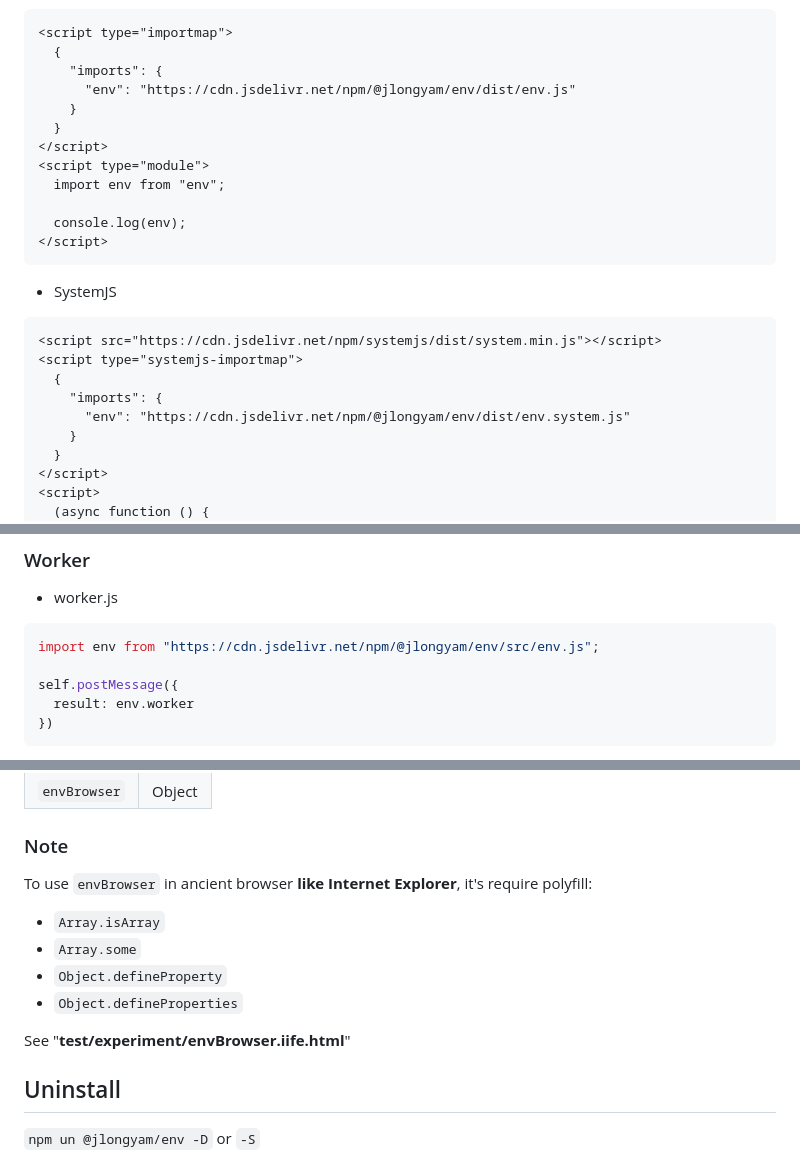
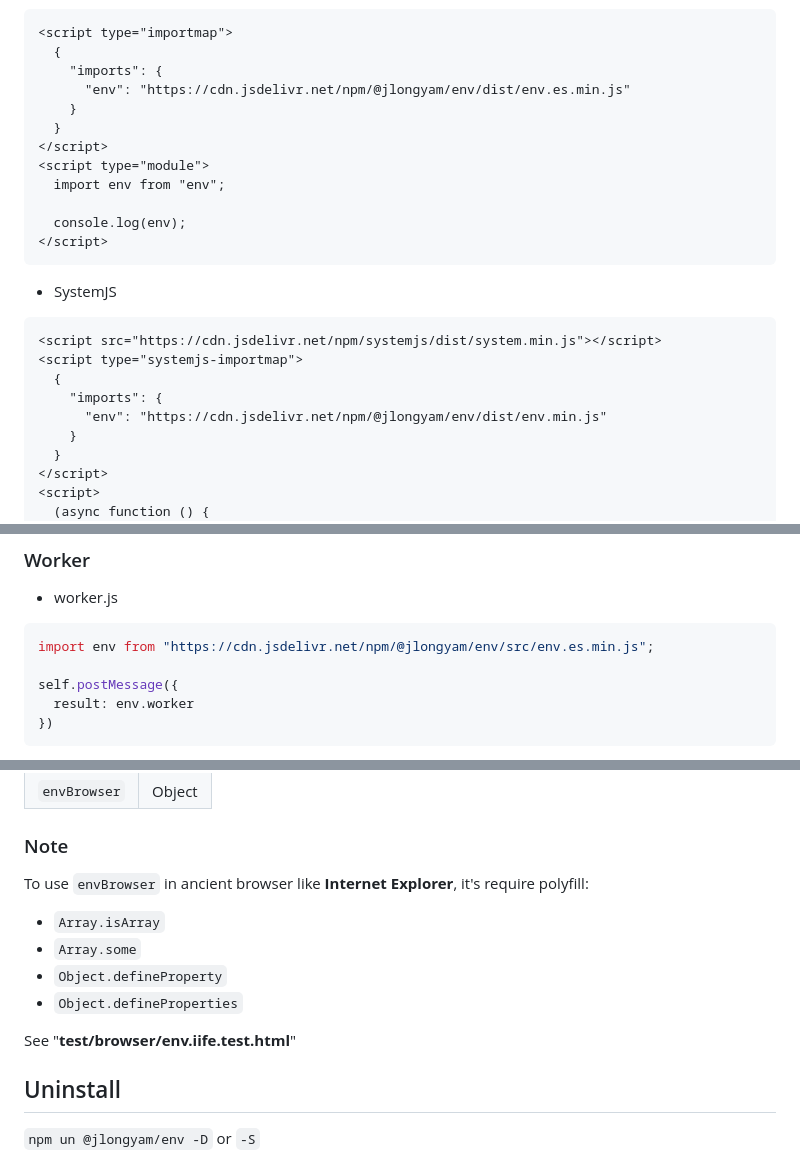
Before and after one commit to jlongyam/env, a Markdown page: README.md, 3 parts joined by grey strips. Rendered like a GitHub page.

Commit message:
docs: Update CDN links in README to use minified files and fix typo

````diff
--- a/README.md
+++ b/README.md
@@ -71,7 +71,7 @@ console.log(env);
 <script type="importmap">
   {
     "imports": {
-      "env": "https://cdn.jsdelivr.net/npm/@jlongyam/env/dist/env.js"
+      "env": "https://cdn.jsdelivr.net/npm/@jlongyam/env/dist/env.es.min.js"
     }
   }
 </script>
@@ -89,7 +89,7 @@ console.log(env);
 <script type="systemjs-importmap">
   {
     "imports": {
-      "env": "https://cdn.jsdelivr.net/npm/@jlongyam/env/dist/env.system.js"
+      "env": "https://cdn.jsdelivr.net/npm/@jlongyam/env/dist/env.min.js"
     }
   }
 </script>
@@ -108,7 +108,7 @@ console.log(env);
 - worker.js
 
 ```js
-import env from "https://cdn.jsdelivr.net/npm/@jlongyam/env/src/env.js";
+import env from "https://cdn.jsdelivr.net/npm/@jlongyam/env/src/env.es.min.js";
 
 self.postMessage({
   result: env.worker
@@ -159,7 +159,7 @@ const envGlobal = require('@jlongyam/env/dist/global/envGlobal');
 
 ### Note
 
-To use `envBrowser` in ancient browser **like Internet Explorer**,
+To use `envBrowser` in ancient browser like __Internet Explorer__,
 it's require polyfill:
 
 - `Array.isArray`
@@ -167,7 +167,7 @@ it's require polyfill:
 - `Object.defineProperty`
 - `Object.defineProperties`
 
-See "**test/experiment/envBrowser.iife.html**"
+See "__test/browser/env.iife.test.html__"
 
 ## Uninstall
 
````
Also changed, not shown: other parts of README.md (+1 -1 lines).
